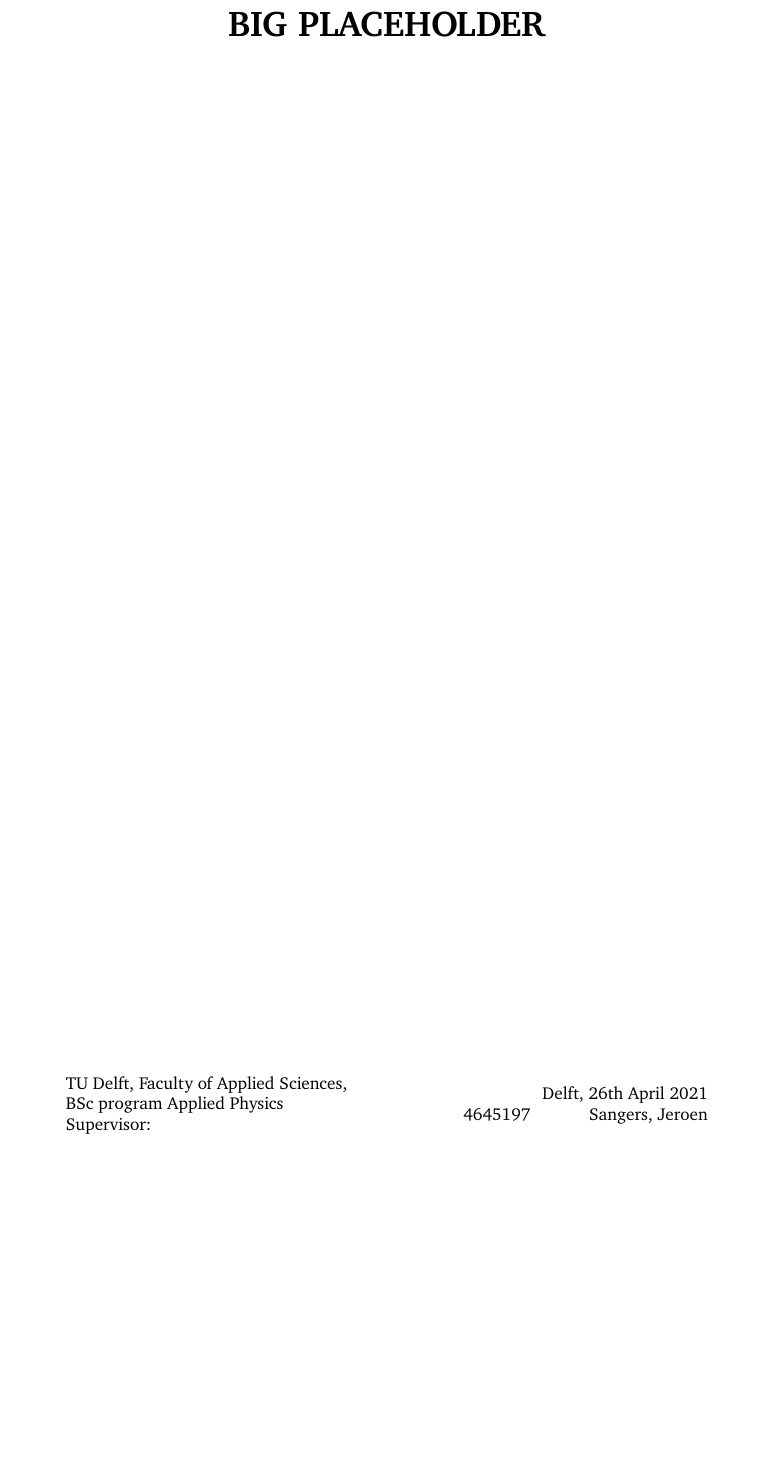
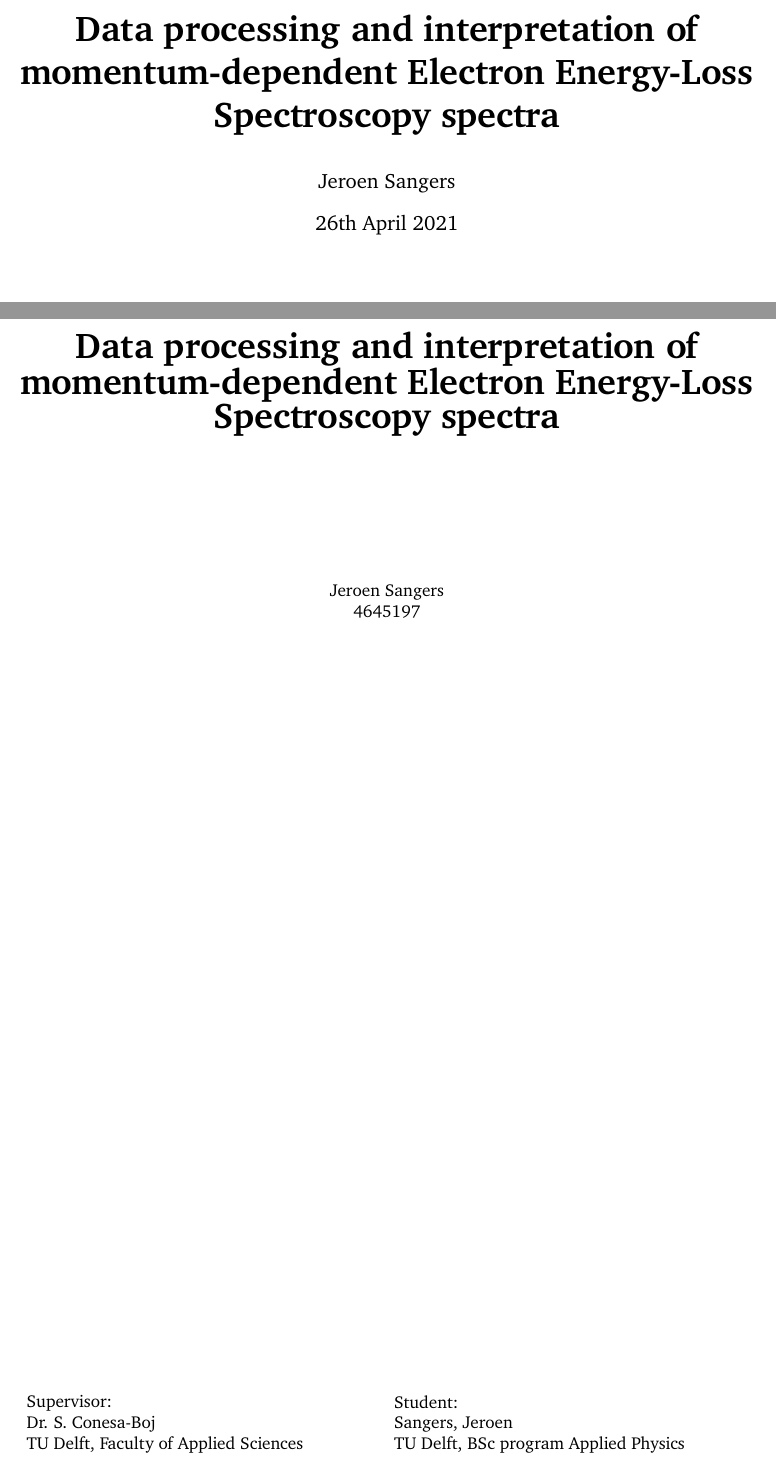
Before and after one commit to SangersJeroen/Bachelor-Thesis, a LaTeX document (main.tex, which reads Chapters/title.tex, Resources/structure.tex): part of page 1 of 14 before the commit and two parts of pages 1 and 2 of 17 after it, the two joined at a grey line, cut at the place of the change, the shorter picture padded with empty space. Compiled offline with pdfLaTeX.

Commit message:
titlepage + new paper in literature study

```diff
--- a/Chapters/title.tex
+++ b/Chapters/title.tex
@@ -1,6 +1,7 @@
 \begin{titlepage}
 
-\newcommand{\HRule}{\rule{\linewidth}{0.5mm}} % Defines a new command for the horizontal lines, change thickness here
+\title{ \huge \bfseries Data processing and interpretation of momentum-dependent Electron Energy-Loss Spectroscopy spectra  }
+\author{Jeroen Sangers}
 
-\center
+\maketitle
 
@@ -7,2 +9 @@
 
-{ \huge \bfseries BIG PLACEHOLDER }\\[1cm] % Title of your document
@@ -9,25 +20,30 @@
+\newpage
+
+\begin{center}
 
 
 
 
+ { \huge \bfseries Data processing and interpretation of momentum-dependent Electron Energy-Loss Spectroscopy spectra  }\\[3cm]
 
+ { Jeroen Sangers}\\
+ { 4645197}\\
 
 \vfill
-\begin{minipage}{0.4\textwidth}
+\begin{minipage}{0.45\linewidth}
     \begin{flushleft}
-        TU Delft, Faculty of Applied Sciences,\\
-        BSc program Applied Physics \\
-        Supervisor:
+        Supervisor:\\
+        Dr. S. Conesa-Boj\\
+        TU Delft, Faculty of Applied Sciences\\
     \end{flushleft}
 \end{minipage}
 ~
-\begin{minipage}{0.4\textwidth}
-    \begin{flushright}
-        Delft, \today \\
-        4645197 \hspace{1cm} Sangers, Jeroen
-
-    \end{flushright}
+\begin{minipage}{0.45\linewidth}
+    \begin{flushleft}
+        Student:\\
+        Sangers, Jeroen\\
+        TU Delft, BSc program Applied Physics \\
+    \end{flushleft}
 \end{minipage}\\[1.5cm]
 
-
-\end{titlepage}
+\end{center}
--- a/Resources/structure.tex
+++ b/Resources/structure.tex
@@ -116,3 +116,11 @@
 	\end{mdframed}
 	\medskip
 }
+
+\usepackage{afterpage}
+
+\newcommand\blankpage{%
+    \null
+    \thispagestyle{empty}%
+    \addtocounter{page}{-1}%
+    \newpage}
```
Also changed, not shown: Resources/Figures/titlepage/TUD.png (added), Resources/Reference Literature/Literature_Study.pdf, Chapters/title.tex (11 more changed lines).
